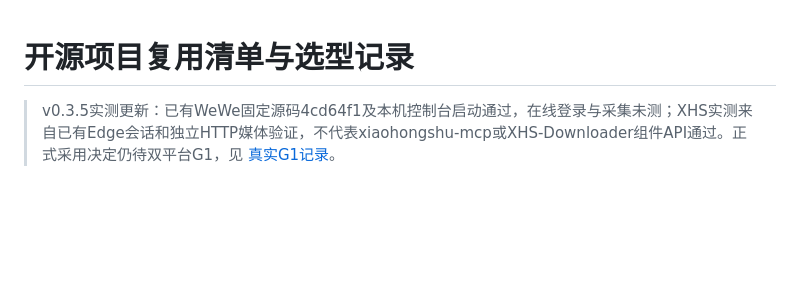
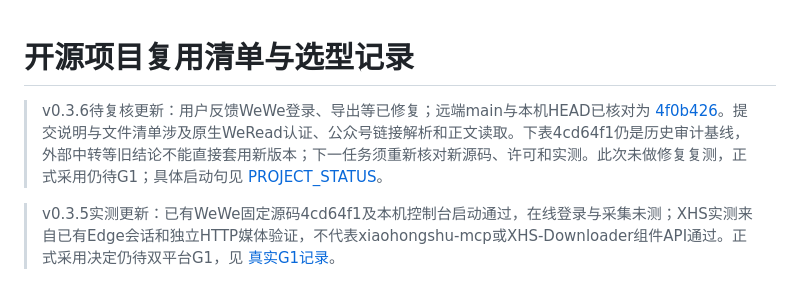
Before and after one commit to Sushi771/creator-archive, a Markdown page: docs/04_开源项目复用清单.md, the part around the change. GitHub-like rendering; blank space fills up the shorter version.

```diff
--- a/docs/04_开源项目复用清单.md
+++ b/docs/04_开源项目复用清单.md
@@ -1,4 +1,6 @@
 # 开源项目复用清单与选型记录
+
+> v0.3.6待复核更新：用户反馈WeWe登录、导出等已修复；远端main与本机HEAD已核对为 [4f0b426](https://github.com/Sushi771/wewe-rss-ss/commit/4f0b4265405accdce26538c4d8fdf268fd40cc6a)。提交说明与文件清单涉及原生WeRead认证、公众号链接解析和正文读取。下表4cd64f1仍是历史审计基线，外部中转等旧结论不能直接套用新版本；下一任务须重新核对新源码、许可和实测。此次未做修复复测，正式采用仍待G1；具体启动句见 [PROJECT_STATUS](../PROJECT_STATUS.md)。
 
 > v0.3.5实测更新：已有WeWe固定源码4cd64f1及本机控制台启动通过，在线登录与采集未测；XHS实测来自已有Edge会话和独立HTTP媒体验证，不代表xiaohongshu-mcp或XHS-Downloader组件API通过。正式采用决定仍待双平台G1，见 [真实G1记录](validation/G1-live-2026-09-26.md)。
 
```
Also changed, not shown: CHANGELOG.md (+12 -0 lines), PROJECT_STATUS.md (+29 -10 lines).
